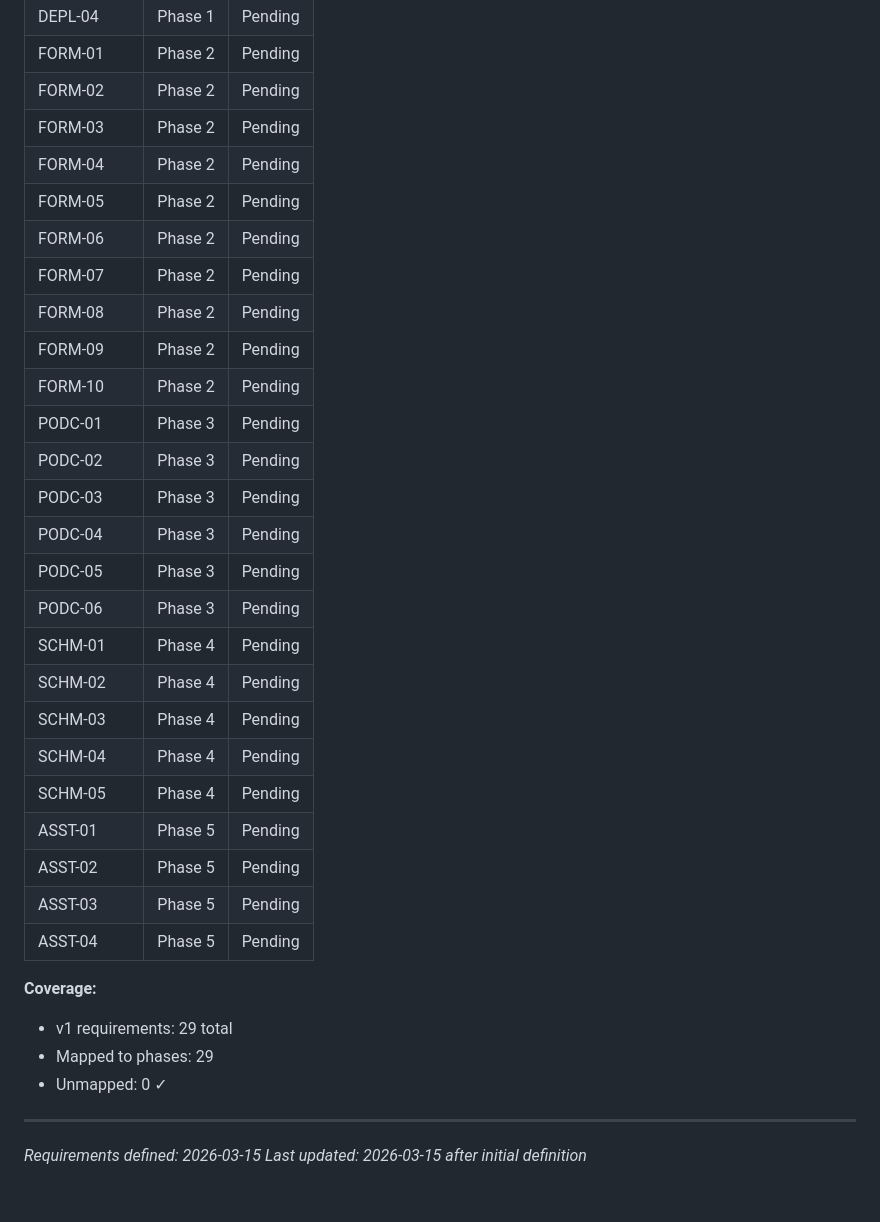
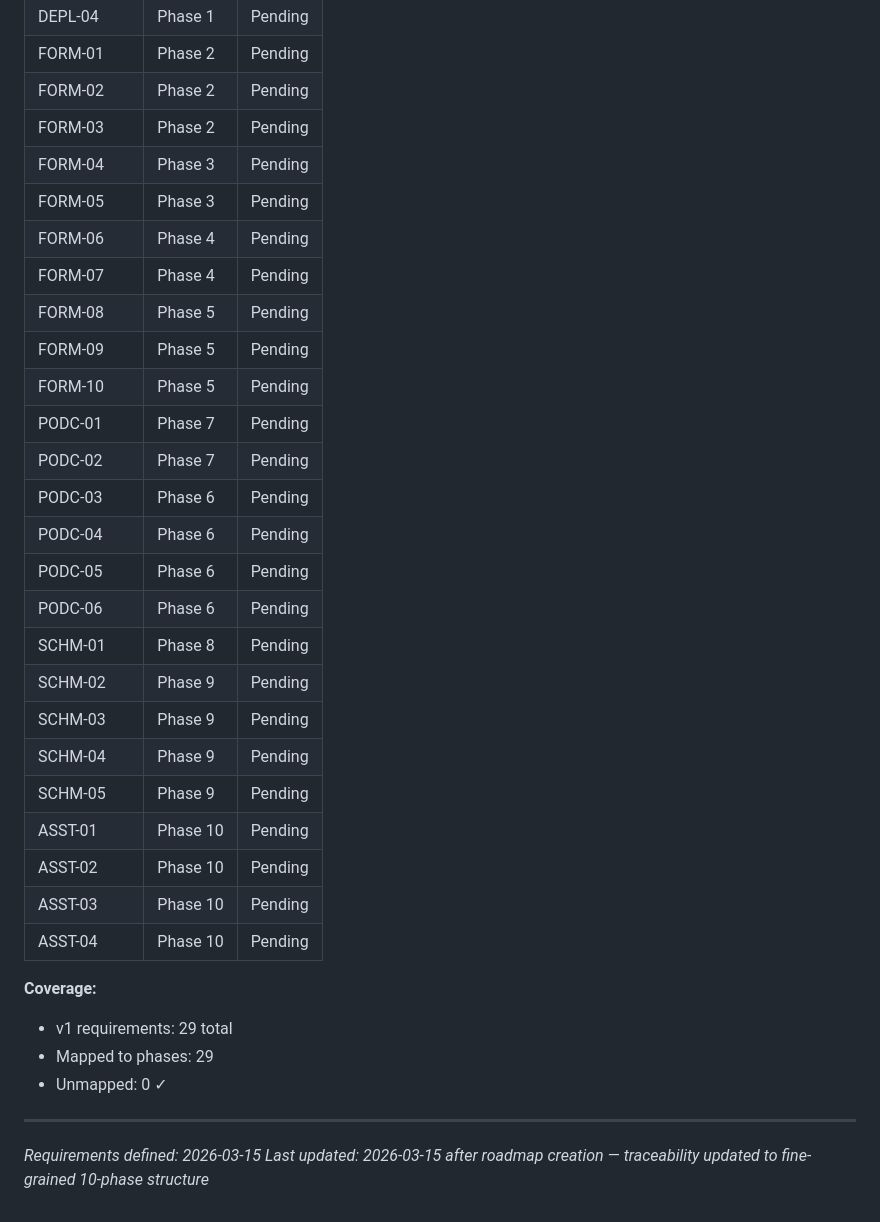
Before and after one commit to narulraj283/vbi-website, a Markdown page: .planning/REQUIREMENTS.md, the part around the change. Rendered like a GitHub page.

Commit message:
docs: create roadmap (10 phases)

```diff
--- a/.planning/REQUIREMENTS.md
+++ b/.planning/REQUIREMENTS.md
@@ -96,28 +96,28 @@ Which phases cover which requirements. Updated during roadmap creation.
 | FORM-01 | Phase 2 | Pending |
 | FORM-02 | Phase 2 | Pending |
 | FORM-03 | Phase 2 | Pending |
-| FORM-04 | Phase 2 | Pending |
-| FORM-05 | Phase 2 | Pending |
-| FORM-06 | Phase 2 | Pending |
-| FORM-07 | Phase 2 | Pending |
-| FORM-08 | Phase 2 | Pending |
-| FORM-09 | Phase 2 | Pending |
-| FORM-10 | Phase 2 | Pending |
-| PODC-01 | Phase 3 | Pending |
-| PODC-02 | Phase 3 | Pending |
-| PODC-03 | Phase 3 | Pending |
-| PODC-04 | Phase 3 | Pending |
-| PODC-05 | Phase 3 | Pending |
-| PODC-06 | Phase 3 | Pending |
-| SCHM-01 | Phase 4 | Pending |
-| SCHM-02 | Phase 4 | Pending |
-| SCHM-03 | Phase 4 | Pending |
-| SCHM-04 | Phase 4 | Pending |
-| SCHM-05 | Phase 4 | Pending |
-| ASST-01 | Phase 5 | Pending |
-| ASST-02 | Phase 5 | Pending |
-| ASST-03 | Phase 5 | Pending |
-| ASST-04 | Phase 5 | Pending |
+| FORM-04 | Phase 3 | Pending |
+| FORM-05 | Phase 3 | Pending |
+| FORM-06 | Phase 4 | Pending |
+| FORM-07 | Phase 4 | Pending |
+| FORM-08 | Phase 5 | Pending |
+| FORM-09 | Phase 5 | Pending |
+| FORM-10 | Phase 5 | Pending |
+| PODC-01 | Phase 7 | Pending |
+| PODC-02 | Phase 7 | Pending |
+| PODC-03 | Phase 6 | Pending |
+| PODC-04 | Phase 6 | Pending |
+| PODC-05 | Phase 6 | Pending |
+| PODC-06 | Phase 6 | Pending |
+| SCHM-01 | Phase 8 | Pending |
+| SCHM-02 | Phase 9 | Pending |
+| SCHM-03 | Phase 9 | Pending |
+| SCHM-04 | Phase 9 | Pending |
+| SCHM-05 | Phase 9 | Pending |
+| ASST-01 | Phase 10 | Pending |
+| ASST-02 | Phase 10 | Pending |
+| ASST-03 | Phase 10 | Pending |
+| ASST-04 | Phase 10 | Pending |
 
 **Coverage:**
 - v1 requirements: 29 total
@@ -126,4 +126,4 @@ Which phases cover which requirements. Updated during roadmap creation.
 
 ---
 *Requirements defined: 2026-03-15*
-*Last updated: 2026-03-15 after initial definition*
+*Last updated: 2026-03-15 after roadmap creation — traceability updated to fine-grained 10-phase structure*
```
Also changed, not shown: .planning/ROADMAP.md (added, +151 -0 lines), .planning/STATE.md (added, +65 -0 lines).
